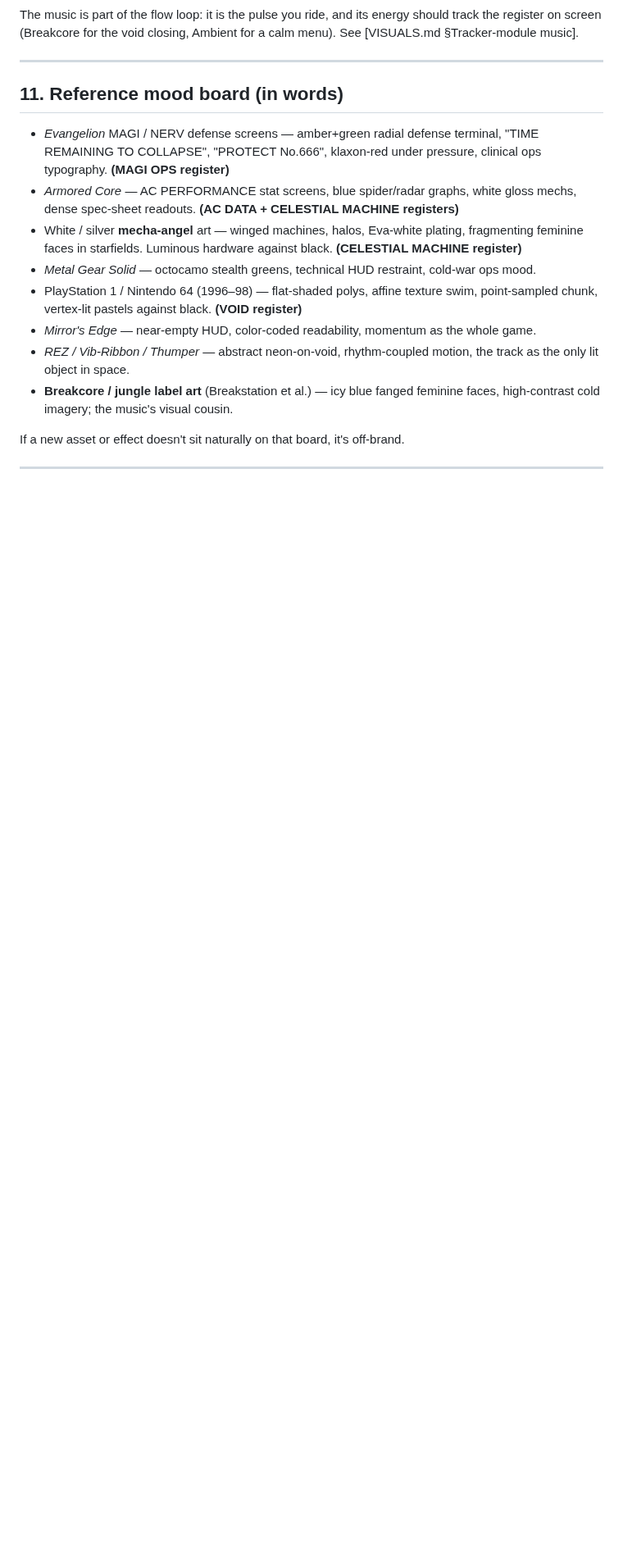
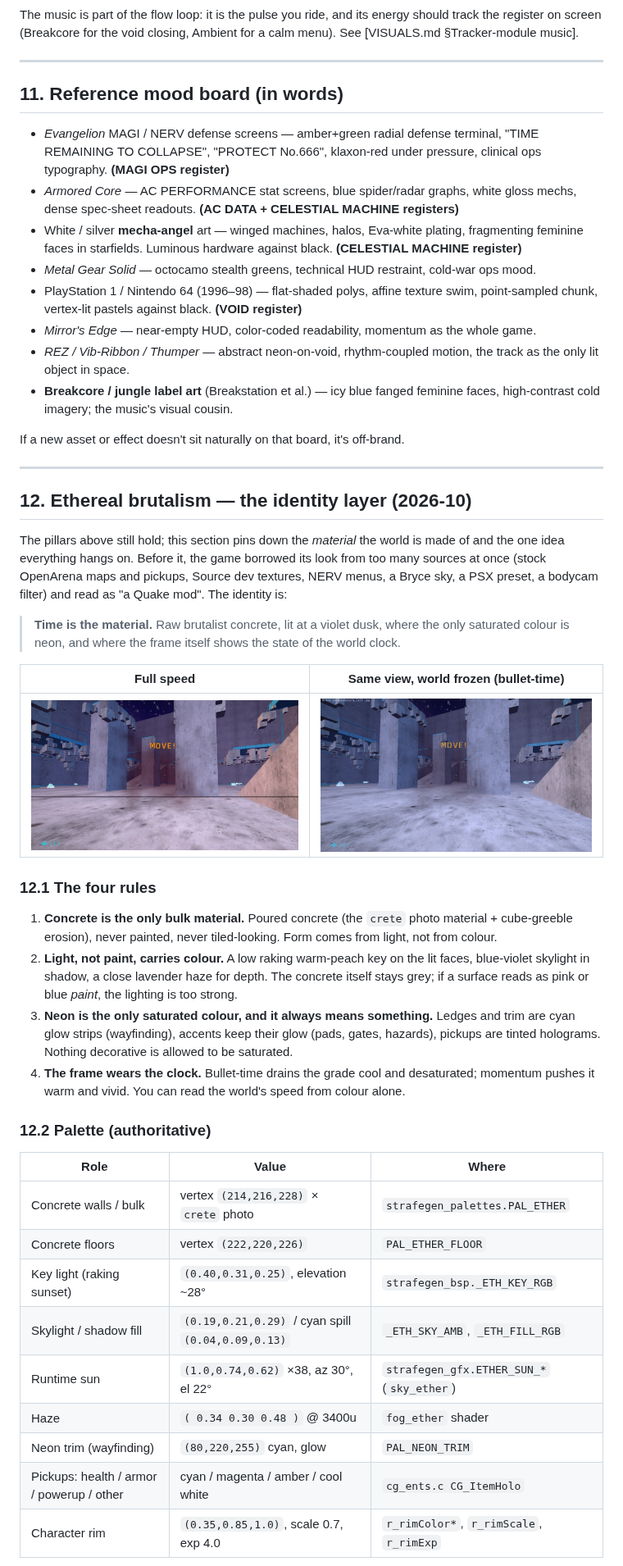
Before and after one commit to mokafari/strafe64-engine, a Markdown page: docs/ART_DIRECTION.md, the part around one of its changes. Shown at 82% size. Rendered like a GitHub page; pictures changed too: docs/screenshots/identity/ethereal-frozen.jpg (added), docs/screenshots/identity/ethereal-full-speed.jpg (added); blank space fills up the shorter version.

```diff
--- a/docs/ART_DIRECTION.md
+++ b/docs/ART_DIRECTION.md
@@ -335,3 +335,50 @@ If a new asset or effect doesn't sit naturally on that board, it's off-brand.
 
 ---
 
+## 12. Ethereal brutalism — the identity layer (2026-10)
+
+The pillars above still hold; this section pins down the *material* the world
+is made of and the one idea everything hangs on. Before it, the game borrowed
+its look from too many sources at once (stock OpenArena maps and pickups,
+Source dev textures, NERV menus, a Bryce sky, a PSX preset, a bodycam filter)
+and read as "a Quake mod". The identity is:
+
+> **Time is the material.** Raw brutalist concrete, lit at a violet dusk,
+> where the only saturated colour is neon, and where the frame itself shows
+> the state of the world clock.
+
+| Full speed | Same view, world frozen (bullet-time) |
+|---|---|
+| ![full speed](screenshots/identity/ethereal-full-speed.jpg) | ![frozen](screenshots/identity/ethereal-frozen.jpg) |
+
+### 12.1 The four rules
+
+1. **Concrete is the only bulk material.** Poured concrete (the `crete`
+   photo material + cube-greeble erosion), never painted, never tiled-looking.
+   Form comes from light, not from colour.
+2. **Light, not paint, carries colour.** A low raking warm-peach key on the lit
+   faces, blue-violet skylight in shadow, a close lavender haze for depth. The
+   concrete itself stays grey; if a surface reads as pink or blue *paint*, the
+   lighting is too strong.
+3. **Neon is the only saturated colour, and it always means something.**
+   Ledges and trim are cyan glow strips (wayfinding), accents keep their glow
+   (pads, gates, hazards), pickups are tinted holograms. Nothing decorative is
+   allowed to be saturated.
+4. **The frame wears the clock.** Bullet-time drains the grade cool and
+   desaturated; momentum pushes it warm and vivid. You can read the world's
+   speed from colour alone.
+
+### 12.2 Palette (authoritative)
+
+| Role | Value | Where |
+|---|---|---|
+| Concrete walls / bulk | vertex `(214,216,228)` × `crete` photo | `strafegen_palettes.PAL_ETHER` |
+| Concrete floors | vertex `(222,220,226)` | `PAL_ETHER_FLOOR` |
+| Key light (raking sunset) | `(0.40,0.31,0.25)`, elevation ~28° | `strafegen_bsp._ETH_KEY_RGB` |
+| Skylight / shadow fill | `(0.19,0.21,0.29)` / cyan spill `(0.04,0.09,0.13)` | `_ETH_SKY_AMB`, `_ETH_FILL_RGB` |
+| Runtime sun | `(1.0,0.74,0.62)` ×38, az 30°, el 22° | `strafegen_gfx.ETHER_SUN_*` (`sky_ether`) |
+| Haze | `( 0.34 0.30 0.48 )` @ 3400u | `fog_ether` shader |
+| Neon trim (wayfinding) | `(80,220,255)` cyan, glow | `PAL_NEON_TRIM` |
+| Pickups: health / armor / powerup / other | cyan / magenta / amber / cool white | `cg_ents.c CG_ItemHolo` |
+| Character rim | `(0.35,0.85,1.0)`, scale 0.7, exp 4.0 | `r_rimColor*`, `r_rimScale`, `r_rimExp` |
+
```
Also changed, not shown: other parts of docs/ART_DIRECTION.md (+40 -0 lines), docs/screenshots/identity/item-holograms.jpg (added), docs/screenshots/identity/item-stock.jpg (added), docs/screenshots/identity/rim-silhouette.jpg (added).
